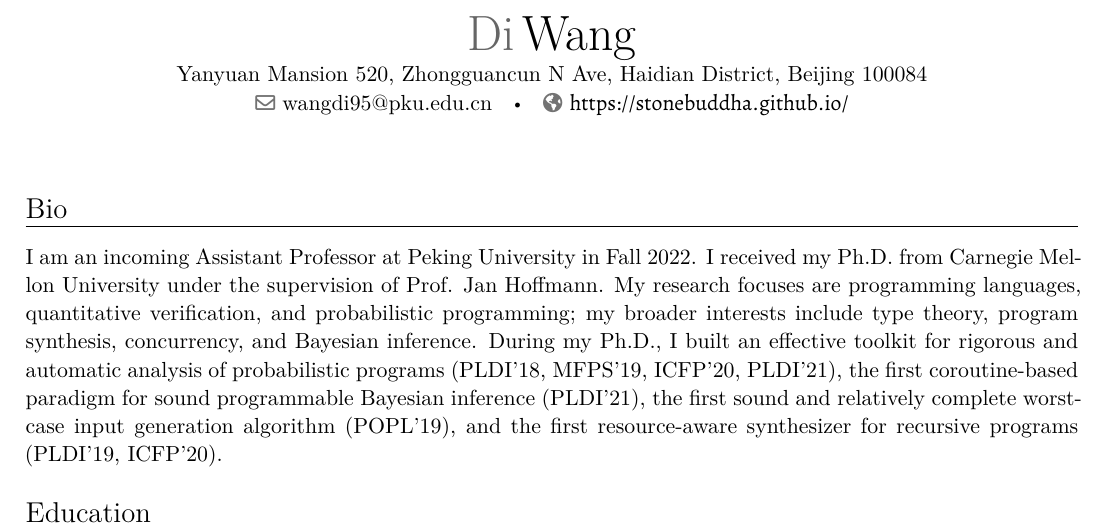
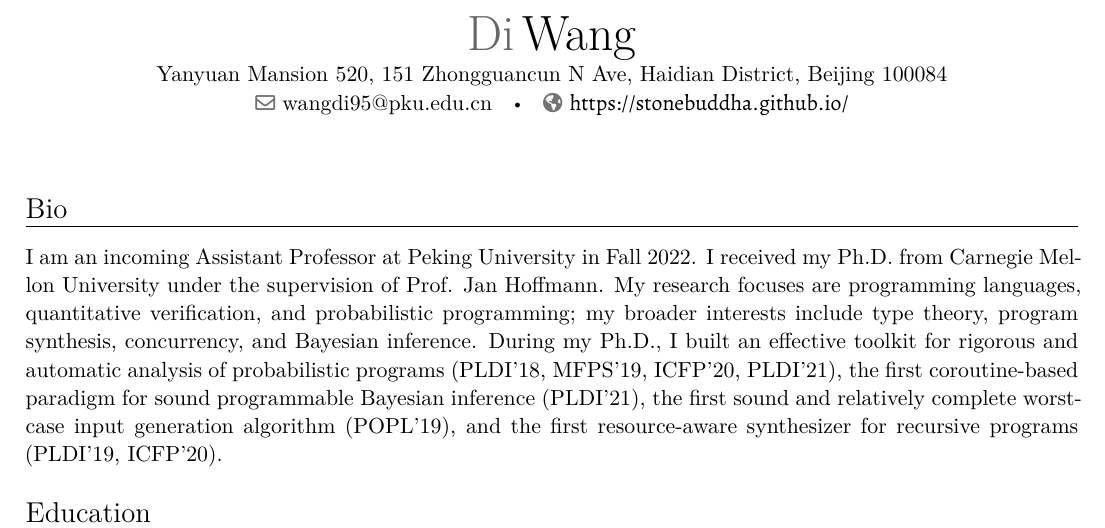
Before and after one commit to stonebuddha/sundries, a LaTeX CV (cv/root.tex): part of page 1 of 3, cut so that both start at the same text. Compiled offline with XeLaTeX.

Commit message:
updated cv

```diff
--- a/cv/root.tex
+++ b/cv/root.tex
@@ -32,7 +32,7 @@
 % personal data
 \name{Di}{Wang}
 % \title{Assistant Professor}                               % optional, remove / comment the line if not wanted
-\address{Yanyuan Mansion 520, Zhongguancun N Ave, Haidian District, Beijing 100084}{}{}% optional, remove / comment the line if not wanted; the "postcode city" and and "country" arguments can be omitted or provided empty
+\address{Yanyuan Mansion 520, 151 Zhongguancun N Ave, Haidian District, Beijing 100084}{}{}% optional, remove / comment the line if not wanted; the "postcode city" and and "country" arguments can be omitted or provided empty
 %\phone[mobile]{+86 138 8226 6228}                   % optional, remove / comment the line if not wanted
 %\phone[fixed]{01234 123456}                    % optional, remove / comment the line if not wanted
 %\phone[fax]{+3~(456)~789~012}                      % optional, remove / comment the line if not wanted
```
